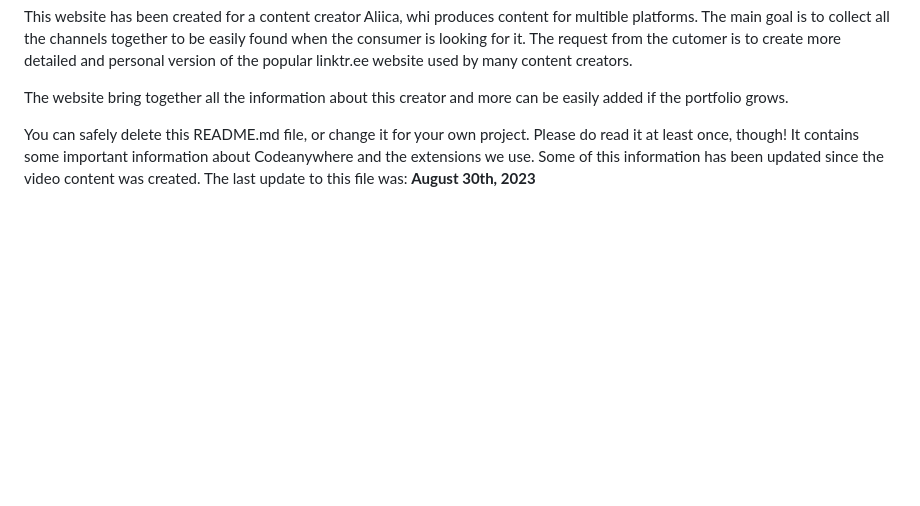
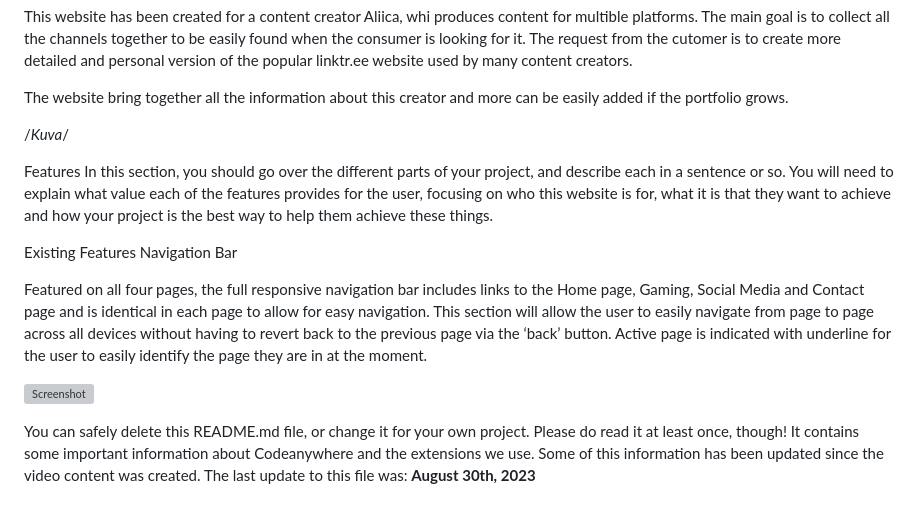
Before and after one commit to JuttaAliisa/Aliica, a Markdown page: README.md, the part around the change. GitHub-like rendering; blank space fills up the shorter version; grey boxes are pictures that could not be loaded.

```diff
--- a/README.md
+++ b/README.md
@@ -6,7 +6,18 @@ This website has been created for a content creator Aliica, whi produces content
 
 The website bring together all the information about this creator and more can be easily added if the portfolio grows.
 
+/*Kuva*/
 
+Features
+In this section, you should go over the different parts of your project, and describe each in a sentence or so. You will need to explain what value each of the features provides for the user, focusing on who this website is for, what it is that they want to achieve and how your project is the best way to help them achieve these things.
+
+Existing Features
+Navigation Bar
+
+Featured on all four pages, the full responsive navigation bar includes links to the Home page, Gaming, Social Media and Contact page and is identical in each page to allow for easy navigation.
+This section will allow the user to easily navigate from page to page across all devices without having to revert back to the previous page via the ‘back’ button. Active page is indicated with underline for the user to easily identify the page they are in at the moment.
+
+![Screenshot](assests/pictures/overall.png)
 
 You can safely delete this README.md file, or change it for your own project. Please do read it at least once, though! It contains some important information about Codeanywhere and the extensions we use. Some of this information has been updated since the video content was created. The last update to this file was: **August 30th, 2023**
 
```
Also changed, not shown: assets/pictures/overall.png (added).
